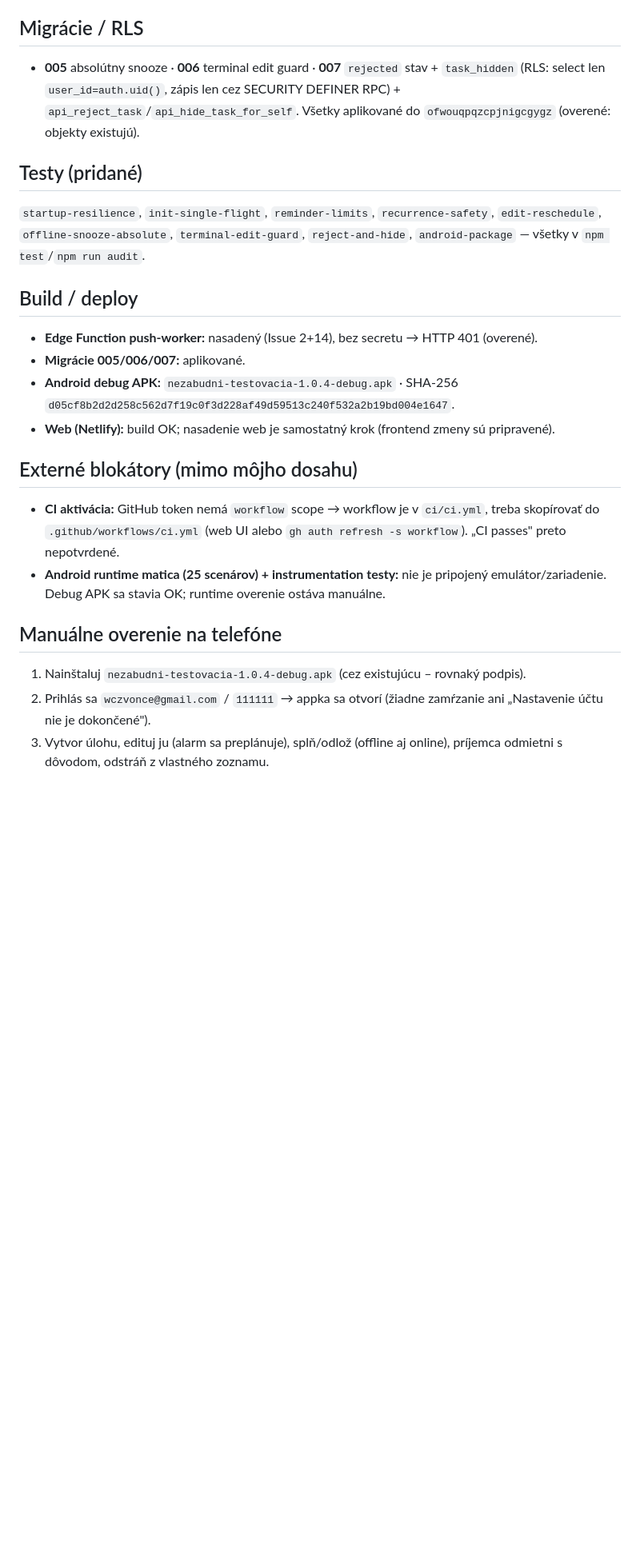
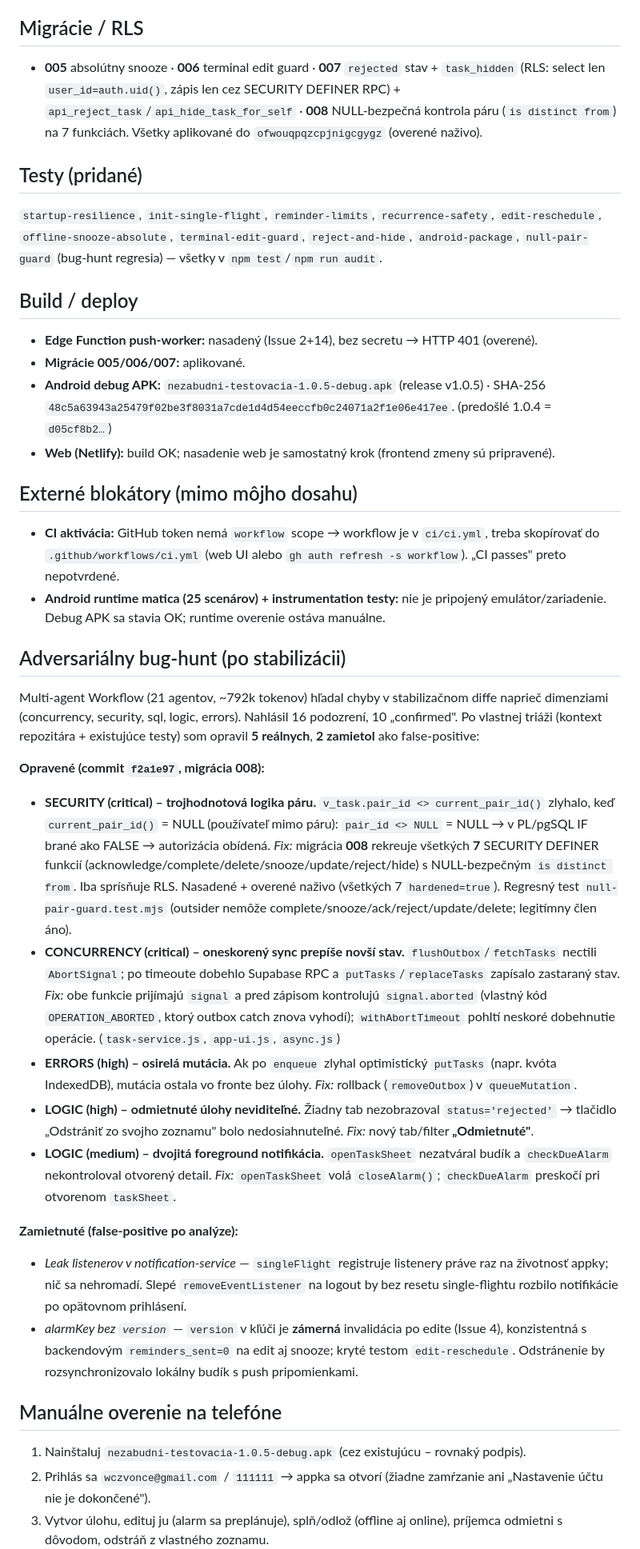
Before and after one commit to wczvonce/nezabudni-apk, a Markdown page: ANDROID_STABILIZATION_REPORT.md, the part around one of its changes. Shown at 80% size. Rendered like a GitHub page; blank space fills up the shorter version.

Commit message:
docs: bug-hunt findings + v1.0.5 (migrácia 008, 5 opráv, 2 zamietnuté)
Co-Authored-By: Claude Opus 4.8 (1M context) <noreply@anthropic.com>

```diff
--- a/ANDROID_STABILIZATION_REPORT.md
+++ b/ANDROID_STABILIZATION_REPORT.md
@@ -26,22 +27,36 @@ Všetkých **14/14** issues opravených a pokrytých automatizovanými testami.
 14. **Push priorita** — *Fix:* `isScheduledReminder` → pripomienky (task_pre/due/repeat) dostanú OneSignal priority 10 (FCM high); ostatné správy normálne.
 
 ## Migrácie / RLS
-- **005** absolútny snooze · **006** terminal edit guard · **007** `rejected` stav + `task_hidden` (RLS: select len `user_id=auth.uid()`, zápis len cez SECURITY DEFINER RPC) + `api_reject_task`/`api_hide_task_for_self`. Všetky aplikované do `ofwouqpqzcpjnigcgygz` (overené: objekty existujú).
+- **005** absolútny snooze · **006** terminal edit guard · **007** `rejected` stav + `task_hidden` (RLS: select len `user_id=auth.uid()`, zápis len cez SECURITY DEFINER RPC) + `api_reject_task`/`api_hide_task_for_self` · **008** NULL-bezpečná kontrola páru (`is distinct from`) na 7 funkciách. Všetky aplikované do `ofwouqpqzcpjnigcgygz` (overené naživo).
 
 ## Testy (pridané)
-`startup-resilience`, `init-single-flight`, `reminder-limits`, `recurrence-safety`, `edit-reschedule`, `offline-snooze-absolute`, `terminal-edit-guard`, `reject-and-hide`, `android-package` — všetky v `npm test`/`npm run audit`.
+`startup-resilience`, `init-single-flight`, `reminder-limits`, `recurrence-safety`, `edit-reschedule`, `offline-snooze-absolute`, `terminal-edit-guard`, `reject-and-hide`, `android-package`, `null-pair-guard` (bug-hunt regresia) — všetky v `npm test`/`npm run audit`.
 
 ## Build / deploy
 - **Edge Function push-worker:** nasadený (Issue 2+14), bez secretu → HTTP 401 (overené).
 - **Migrácie 005/006/007:** aplikované.
-- **Android debug APK:** `nezabudni-testovacia-1.0.4-debug.apk` · SHA-256 `d05cf8b2d2d258c562d7f19c0f3d228af49d59513c240f532a2b19bd004e1647`.
+- **Android debug APK:** `nezabudni-testovacia-1.0.5-debug.apk` (release v1.0.5) · SHA-256 `48c5a63943a25479f02be3f8031a7cde1d4d54eeccfb0c24071a2f1e06e417ee`. (predošlé 1.0.4 = `d05cf8b2…`)
 - **Web (Netlify):** build OK; nasadenie web je samostatný krok (frontend zmeny sú pripravené).
 
 ## Externé blokátory (mimo môjho dosahu)
 - **CI aktivácia:** GitHub token nemá `workflow` scope → workflow je v `ci/ci.yml`, treba skopírovať do `.github/workflows/ci.yml` (web UI alebo `gh auth refresh -s workflow`). „CI passes" preto nepotvrdené.
 - **Android runtime matica (25 scenárov) + instrumentation testy:** nie je pripojený emulátor/zariadenie. Debug APK sa stavia OK; runtime overenie ostáva manuálne.
 
+## Adversariálny bug-hunt (po stabilizácii)
+Multi-agent Workflow (21 agentov, ~792k tokenov) hľadal chyby v stabilizačnom diffe naprieč dimenziami (concurrency, security, sql, logic, errors). Nahlásil 16 podozrení, 10 „confirmed". Po vlastnej triáži (kontext repozitára + existujúce testy) som opravil **5 reálnych**, **2 zamietol** ako false-positive:
+
+**Opravené (commit `f2a1e97`, migrácia 008):**
+- **SECURITY (critical) – trojhodnotová logika páru.** `v_task.pair_id <> current_pair_id()` zlyhalo, keď `current_pair_id()` = NULL (používateľ mimo páru): `pair_id <> NULL` = NULL → v PL/pgSQL IF brané ako FALSE → autorizácia obídená. *Fix:* migrácia **008** rekreuje všetkých **7** SECURITY DEFINER funkcií (acknowledge/complete/delete/snooze/update/reject/hide) s NULL-bezpečným `is distinct from`. Iba sprísňuje RLS. Nasadené + overené naživo (všetkých 7 `hardened=true`). Regresný test `null-pair-guard.test.mjs` (outsider nemôže complete/snooze/ack/reject/update/delete; legitímny člen áno).
+- **CONCURRENCY (critical) – oneskorený sync prepíše novší stav.** `flushOutbox`/`fetchTasks` nectili `AbortSignal`; po timeoute dobehlo Supabase RPC a `putTasks`/`replaceTasks` zapísalo zastaraný stav. *Fix:* obe funkcie prijímajú `signal` a pred zápisom kontrolujú `signal.aborted` (vlastný kód `OPERATION_ABORTED`, ktorý outbox catch znova vyhodí); `withAbortTimeout` pohltí neskoré dobehnutie operácie. (`task-service.js`, `app-ui.js`, `async.js`)
+- **ERRORS (high) – osirelá mutácia.** Ak po `enqueue` zlyhal optimistický `putTasks` (napr. kvóta IndexedDB), mutácia ostala vo fronte bez úlohy. *Fix:* rollback (`removeOutbox`) v `queueMutation`.
+- **LOGIC (high) – odmietnuté úlohy neviditeľné.** Žiadny tab nezobrazoval `status='rejected'` → tlačidlo „Odstrániť zo svojho zoznamu" bolo nedosiahnuteľné. *Fix:* nový tab/filter **„Odmietnuté"**.
+- **LOGIC (medium) – dvojitá foreground notifikácia.** `openTaskSheet` nezatváral budík a `checkDueAlarm` nekontroloval otvorený detail. *Fix:* `openTaskSheet` volá `closeAlarm()`; `checkDueAlarm` preskočí pri otvorenom `taskSheet`.
+
+**Zamietnuté (false-positive po analýze):**
+- *Leak listenerov v notification-service* — `singleFlight` registruje listenery práve raz na životnosť appky; nič sa nehromadí. Slepé `removeEventListener` na logout by bez resetu single-flightu rozbilo notifikácie po opätovnom prihlásení.
+- *alarmKey bez `version`* — `version` v kľúči je **zámerná** invalidácia po edite (Issue 4), konzistentná s backendovým `reminders_sent=0` na edit aj snooze; kryté testom `edit-reschedule`. Odstránenie by rozsynchronizovalo lokálny budík s push pripomienkami.
+
 ## Manuálne overenie na telefóne
-1. Nainštaluj `nezabudni-testovacia-1.0.4-debug.apk` (cez existujúcu – rovnaký podpis).
+1. Nainštaluj `nezabudni-testovacia-1.0.5-debug.apk` (cez existujúcu – rovnaký podpis).
 2. Prihlás sa `wczvonce@gmail.com` / `111111` → appka sa otvorí (žiadne zamŕzanie ani „Nastavenie účtu nie je dokončené").
 3. Vytvor úlohu, edituj ju (alarm sa preplánuje), splň/odlož (offline aj online), príjemca odmietni s dôvodom, odstráň z vlastného zoznamu.
```
Also changed, not shown: other parts of ANDROID_STABILIZATION_REPORT.md (+2 -1 lines), GOAL_PROGRESS.md (+8 -0 lines).
